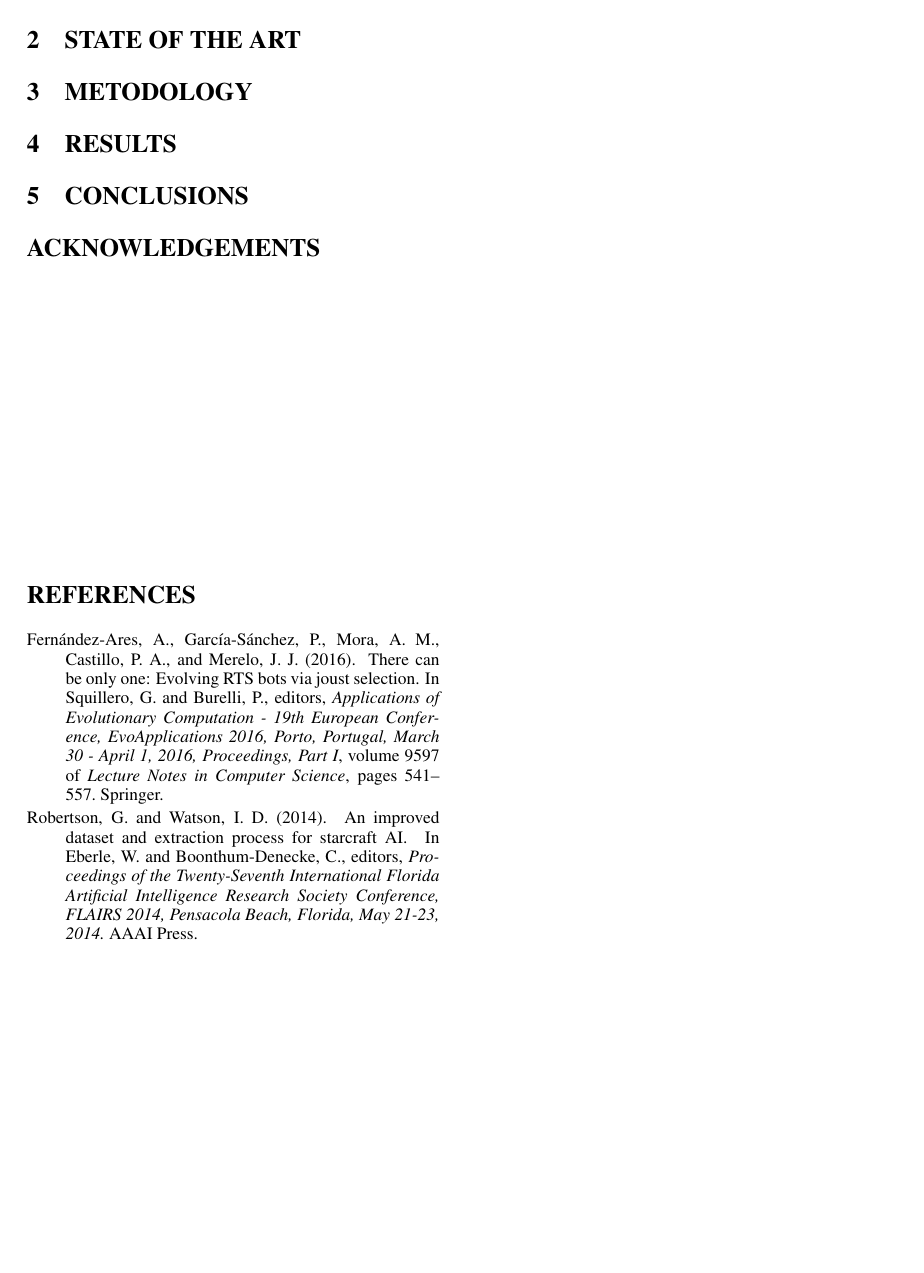
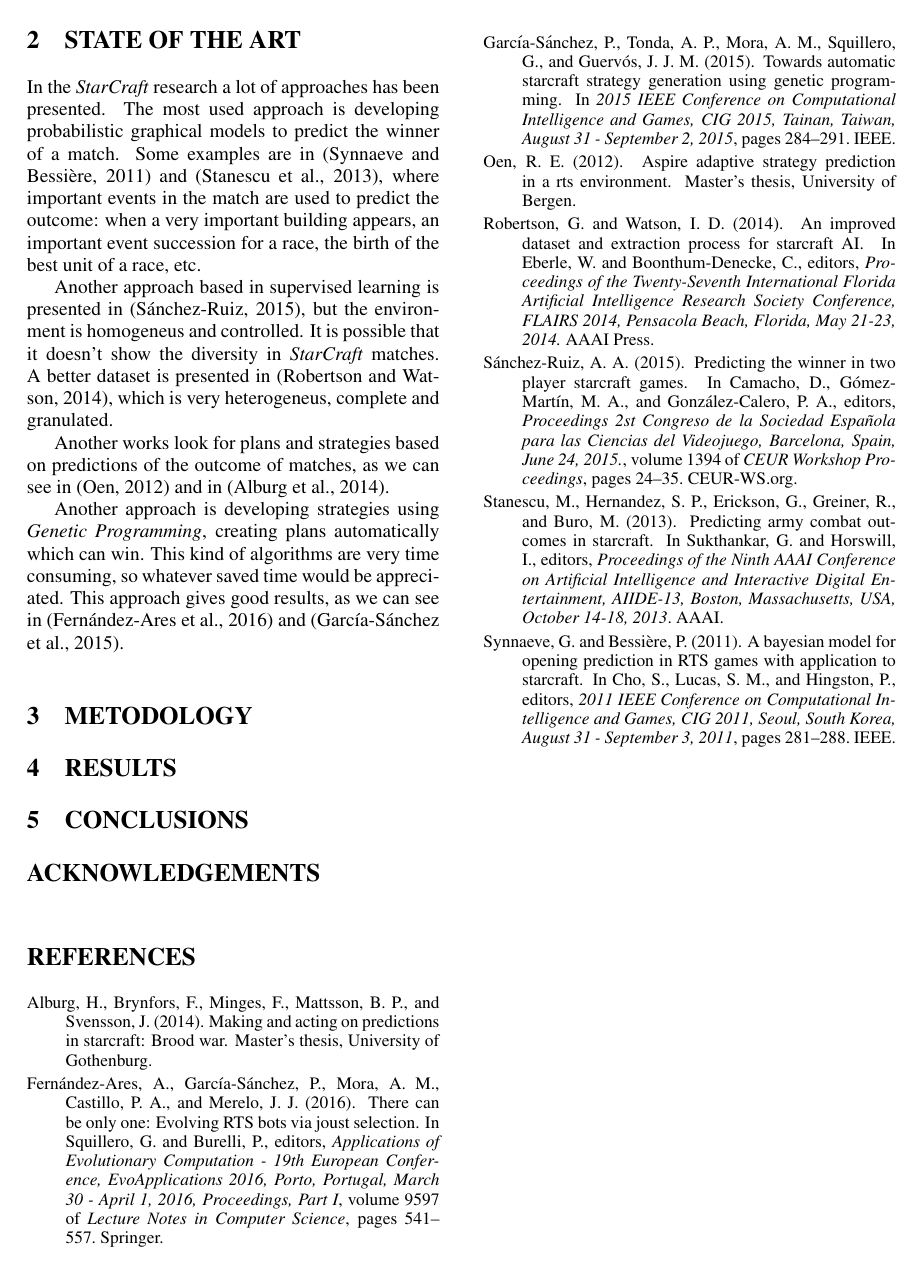
Before and after one commit to 29antonioac/IJCCI-2017, a LaTeX document (Prediction.tex): page 2 of 2. Compiled offline with pdfLaTeX.

Commit message:
First draft of SoA

```diff
--- a/Prediction.tex
+++ b/Prediction.tex
@@ -108,5 +106,30 @@ This set of data and features could be used in a lot of approaches.
 \section{\uppercase{State of the art}}
 \label{sec:state}
+
+\noindent In the \emph{StarCraft} research a lot of approaches has been presented.
+The most used approach is developing probabilistic graphical models to predict
+the winner of a match. Some examples are in~\cite{DBLP:conf/cig/SynnaeveB11a}
+and~\cite{DBLP:conf/aiide/StanescuHEGB13}, where important events in the match
+are used to predict the outcome: when a very important building appears,
+an important event succession for a race, the birth of the best unit of a race,
+etc.
+
+Another approach based in supervised learning is presented
+in~\cite{DBLP:conf/cosecivi/Sanchez-Ruiz15}, but the environment is homogeneus
+and controlled. It is possible that it doesn't show the diversity in
+\emph{StarCraft} matches. A better dataset is presented
+in~\cite{DBLP:conf/flairs/RobertsonW14}, which is very heterogeneus,
+complete and granulated.
+
+Another works look for plans and strategies based on predictions of the outcome
+of matches, as we can see in~\cite{adaptativeStrategyPrediction} and
+in~\cite{makingAndActing}.
+
+Another approach is developing strategies using \emph{Genetic Programming},
+creating plans automatically which can win. This kind of algorithms are very
+time consuming, so whatever saved time would be appreciated. This approach
+gives good results, as we can see in~\cite{DBLP:conf/evoW/Fernandez-AresG16}
+and~\cite{DBLP:conf/cig/Garcia-SanchezT15}.
 
 \section{\uppercase{Metodology}}
 \label{sec:metodology}
```
Also changed, not shown: Prediction.tex (2 more changed lines).
